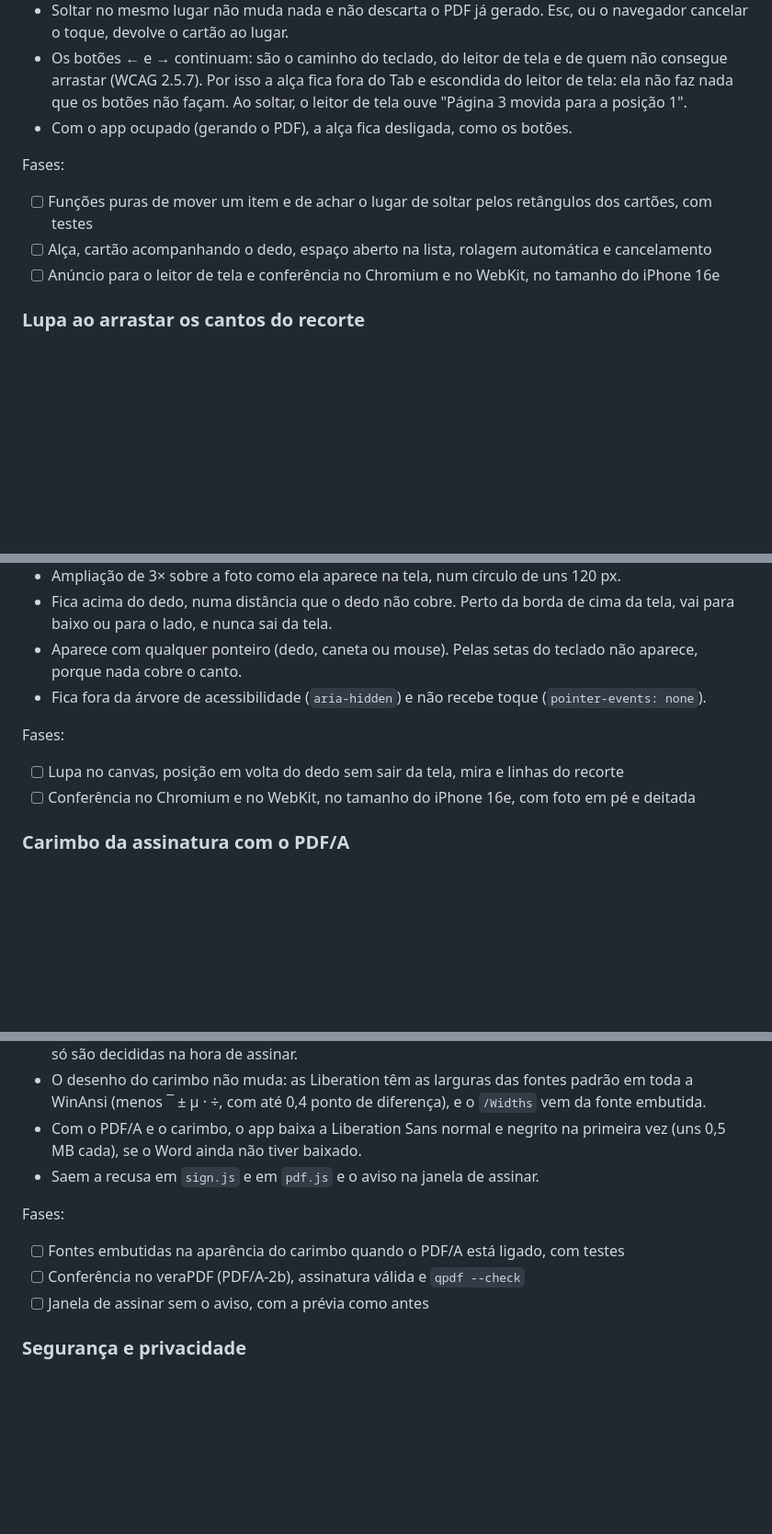
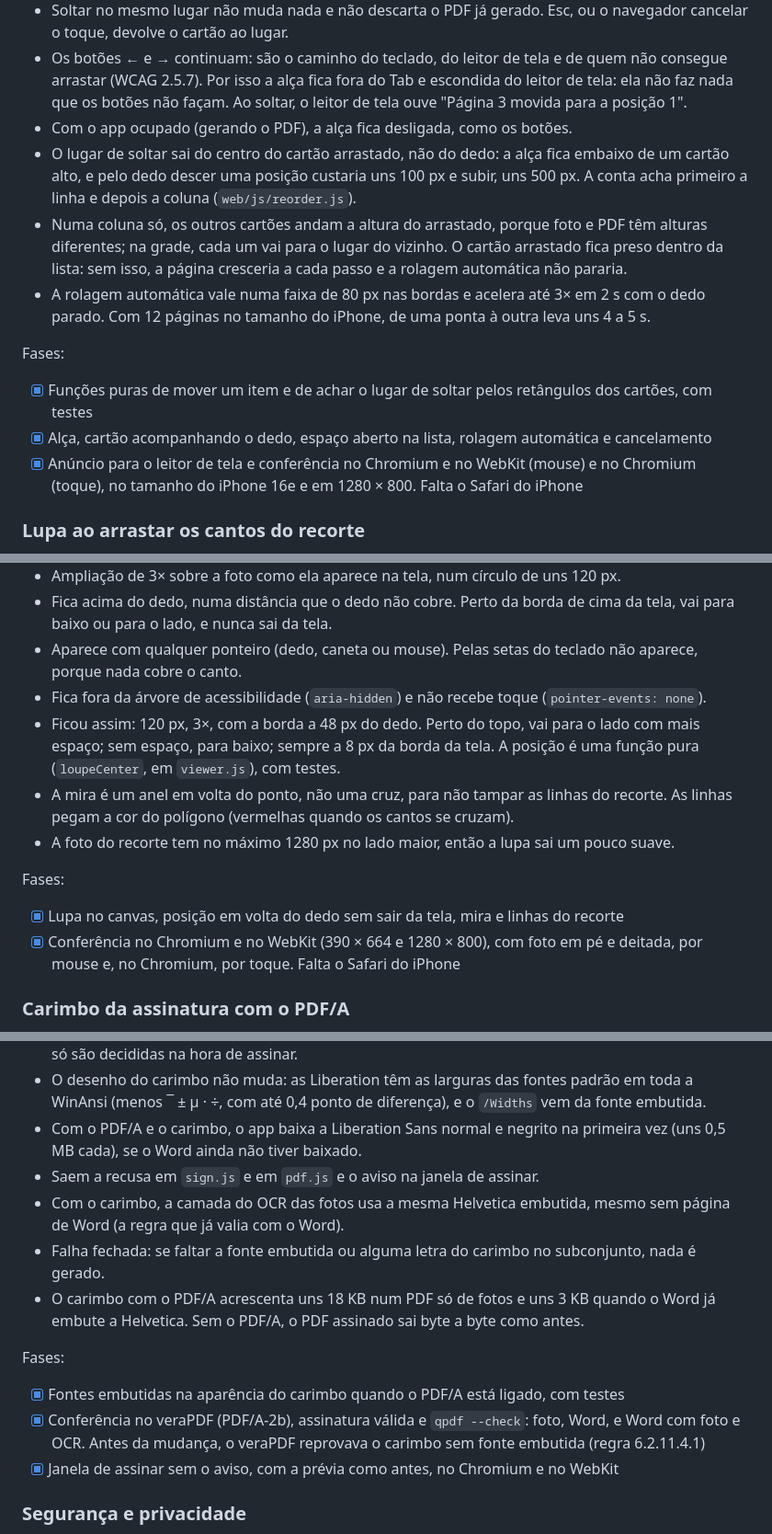
Before and after one commit to sanklerbergman/doc-scanner-pdf-engine, a Markdown page: MELHORIAS.md, 3 parts joined by grey strips. Shown at 92% size. Drawn GitHub-style; blank space fills up the shorter version.

Commit message:
README, CONTRIBUTING e MELHORIAS: arrastar, lupa e carimbo com PDF/A
Registra o que ficou de cada uma (medidas e decisões) e tira as duas ideias que
saíram da lista do CONTRIBUTING. As decisões antigas de que o carimbo não combinava
com o PDF/A deixam de valer (#8, #9, #10).

Co-Authored-By: Claude Opus 5.5 <noreply@anthropic.com>

```diff
--- a/MELHORIAS.md
+++ b/MELHORIAS.md
@@ -748,12 +748,15 @@ Hoje a página muda de lugar só pelos botões "Mover para antes" e "Mover para
 - Soltar no mesmo lugar não muda nada e não descarta o PDF já gerado. Esc, ou o navegador cancelar o toque, devolve o cartão ao lugar.
 - Os botões ← e → continuam: são o caminho do teclado, do leitor de tela e de quem não consegue arrastar (WCAG 2.5.7). Por isso a alça fica fora do Tab e escondida do leitor de tela: ela não faz nada que os botões não façam. Ao soltar, o leitor de tela ouve "Página 3 movida para a posição 1".
 - Com o app ocupado (gerando o PDF), a alça fica desligada, como os botões.
+- O lugar de soltar sai do centro do cartão arrastado, não do dedo: a alça fica embaixo de um cartão alto, e pelo dedo descer uma posição custaria uns 100 px e subir, uns 500 px. A conta acha primeiro a linha e depois a coluna (`web/js/reorder.js`).
+- Numa coluna só, os outros cartões andam a altura do arrastado, porque foto e PDF têm alturas diferentes; na grade, cada um vai para o lugar do vizinho. O cartão arrastado fica preso dentro da lista: sem isso, a página cresceria a cada passo e a rolagem automática não pararia.
+- A rolagem automática vale numa faixa de 80 px nas bordas e acelera até 3× em 2 s com o dedo parado. Com 12 páginas no tamanho do iPhone, de uma ponta à outra leva uns 4 a 5 s.
 
 Fases:
 
-- [ ] Funções puras de mover um item e de achar o lugar de soltar pelos retângulos dos cartões, com testes
-- [ ] Alça, cartão acompanhando o dedo, espaço aberto na lista, rolagem automática e cancelamento
-- [ ] Anúncio para o leitor de tela e conferência no Chromium e no WebKit, no tamanho do iPhone 16e
+- [x] Funções puras de mover um item e de achar o lugar de soltar pelos retângulos dos cartões, com testes
+- [x] Alça, cartão acompanhando o dedo, espaço aberto na lista, rolagem automática e cancelamento
+- [x] Anúncio para o leitor de tela e conferência no Chromium e no WebKit (mouse) e no Chromium (toque), no tamanho do iPhone 16e e em 1280 × 800. Falta o Safari do iPhone
 
 ### Lupa ao arrastar os cantos do recorte
 
@@ -765,11 +768,14 @@ O dedo cobre justamente o canto que a pessoa está arrastando, e acertar a borda
 - Fica acima do dedo, numa distância que o dedo não cobre. Perto da borda de cima da tela, vai para baixo ou para o lado, e nunca sai da tela.
 - Aparece com qualquer ponteiro (dedo, caneta ou mouse). Pelas setas do teclado não aparece, porque nada cobre o canto.
 - Fica fora da árvore de acessibilidade (`aria-hidden`) e não recebe toque (`pointer-events: none`).
+- Ficou assim: 120 px, 3×, com a borda a 48 px do dedo. Perto do topo, vai para o lado com mais espaço; sem espaço, para baixo; sempre a 8 px da borda da tela. A posição é uma função pura (`loupeCenter`, em `viewer.js`), com testes.
+- A mira é um anel em volta do ponto, não uma cruz, para não tampar as linhas do recorte. As linhas pegam a cor do polígono (vermelhas quando os cantos se cruzam).
+- A foto do recorte tem no máximo 1280 px no lado maior, então a lupa sai um pouco suave.
 
 Fases:
 
-- [ ] Lupa no canvas, posição em volta do dedo sem sair da tela, mira e linhas do recorte
-- [ ] Conferência no Chromium e no WebKit, no tamanho do iPhone 16e, com foto em pé e deitada
+- [x] Lupa no canvas, posição em volta do dedo sem sair da tela, mira e linhas do recorte
+- [x] Conferência no Chromium e no WebKit (390 × 664 e 1280 × 800), com foto em pé e deitada, por mouse e, no Chromium, por toque. Falta o Safari do iPhone
 
 ### Carimbo da assinatura com o PDF/A
 
@@ -781,12 +787,15 @@ Hoje um desliga o outro ("Indisponível com o PDF/A: o texto do carimbo precisar
 - O desenho do carimbo não muda: as Liberation têm as larguras das fontes padrão em toda a WinAnsi (menos ¯ ± µ · ÷, com até 0,4 ponto de diferença), e o `/Widths` vem da fonte embutida.
 - Com o PDF/A e o carimbo, o app baixa a Liberation Sans normal e negrito na primeira vez (uns 0,5 MB cada), se o Word ainda não tiver baixado.
 - Saem a recusa em `sign.js` e em `pdf.js` e o aviso na janela de assinar.
+- Com o carimbo, a camada do OCR das fotos usa a mesma Helvetica embutida, mesmo sem página de Word (a regra que já valia com o Word).
+- Falha fechada: se faltar a fonte embutida ou alguma letra do carimbo no subconjunto, nada é gerado.
+- O carimbo com o PDF/A acrescenta uns 18 KB num PDF só de fotos e uns 3 KB quando o Word já embute a Helvetica. Sem o PDF/A, o PDF assinado sai byte a byte como antes.
 
 Fases:
 
-- [ ] Fontes embutidas na aparência do carimbo quando o PDF/A está ligado, com testes
-- [ ] Conferência no veraPDF (PDF/A-2b), assinatura válida e `qpdf --check`
-- [ ] Janela de assinar sem o aviso, com a prévia como antes
+- [x] Fontes embutidas na aparência do carimbo quando o PDF/A está ligado, com testes
+- [x] Conferência no veraPDF (PDF/A-2b), assinatura válida e `qpdf --check`: foto, Word, e Word com foto e OCR. Antes da mudança, o veraPDF reprovava o carimbo sem fonte embutida (regra 6.2.11.4.1)
+- [x] Janela de assinar sem o aviso, com a prévia como antes, no Chromium e no WebKit
 
 ### Segurança e privacidade
 
```
Also changed, not shown: other parts of MELHORIAS.md (+2 -2 lines), CONTRIBUTING.md (+0 -2 lines), README.md (+3 -3 lines).
